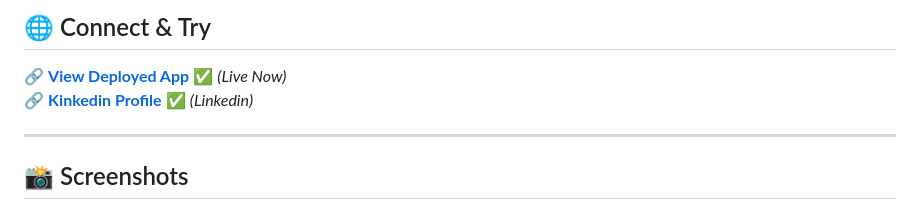
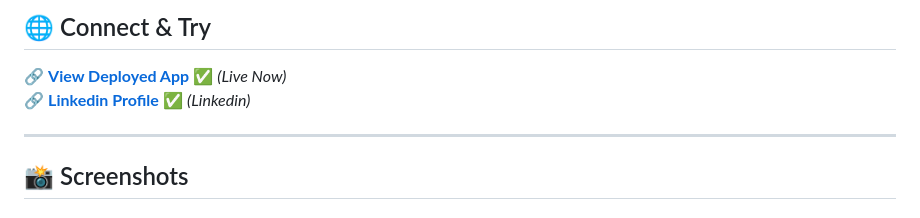
Before and after one commit to saurav-kumar-sah-dev/Four-Connect-Game, a Markdown page: README.md, the part around the change. Rendered like a GitHub page.

```diff
--- a/README.md
+++ b/README.md
@@ -9,7 +9,7 @@ No build tools. No dependencies. Just pure HTML + CSS + JavaScript.
 ## 🌐 Connect & Try
 
 🔗 [**View Deployed App**](https://fourconnectgame.netlify.app/) ✅ *(Live Now)*
-🔗 [**Kinkedin Profile**](https://www.linkedin.com/in/sauravkumarsah-dev/) ✅ *(Linkedin)*
+🔗 [**Linkedin Profile**](https://www.linkedin.com/in/sauravkumarsah-dev/) ✅ *(Linkedin)*
 
 ---
 
```
